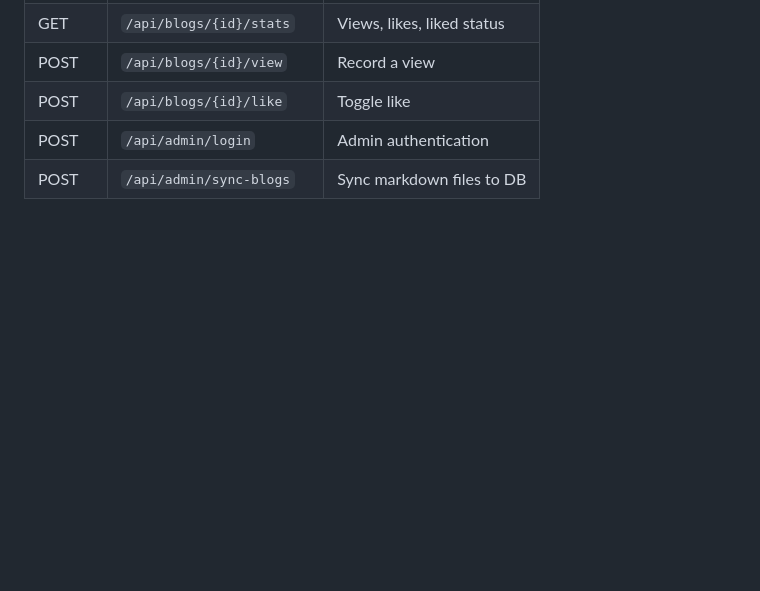
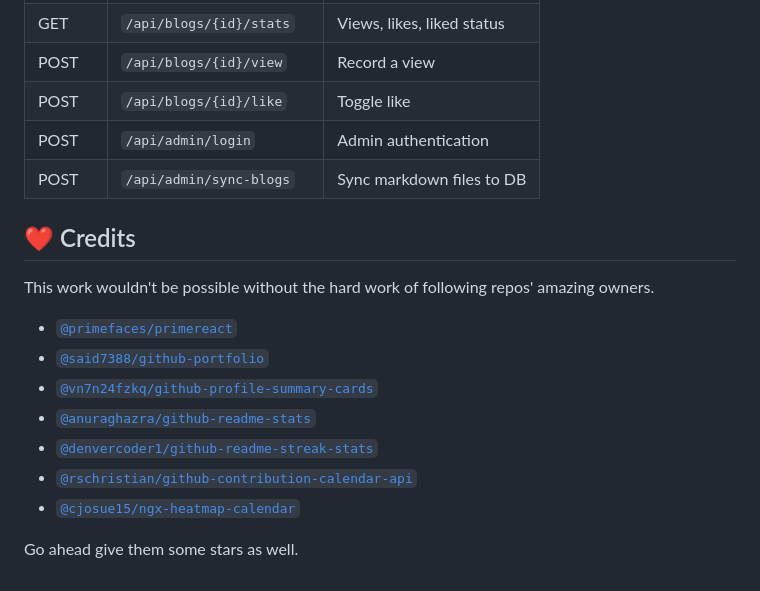
Before and after one commit to shakeelansari63/ShakeelAnsari.Me, a Markdown page: README.md, the part around the change. Rendered like a GitHub page; blank space fills up the shorter version.

Commit message:
udpate readme

```diff
--- a/README.md
+++ b/README.md
@@ -207,3 +207,17 @@ Create a **production** environment in your repo settings with:
 | POST   | `/api/blogs/{id}/like`    | Toggle like                 |
 | POST   | `/api/admin/login`        | Admin authentication        |
 | POST   | `/api/admin/sync-blogs`   | Sync markdown files to DB   |
+
+## ❤️ Credits
+
+This work wouldn't be possible without the hard work of following repos' amazing owners.
+
+- [`@primefaces/primereact`](https://github.com/primefaces/primereact)
+- [`@said7388/github-portfolio`](https://github.com/said7388/github-portfolio)
+- [`@vn7n24fzkq/github-profile-summary-cards`](https://github.com/vn7n24fzkq/github-profile-summary-cards)
+- [`@anuraghazra/github-readme-stats`](https://github.com/anuraghazra/github-readme-stats)
+- [`@denvercoder1/github-readme-streak-stats`](https://github.com/denvercoder1/github-readme-streak-stats)
+- [`@rschristian/github-contribution-calendar-api`](https://github.com/rschristian/github-contribution-calendar-api)
+- [`@cjosue15/ngx-heatmap-calendar`](https://github.com/cjosue15/ngx-heatmap-calendar)
+
+Go ahead give them some stars as well.
```
